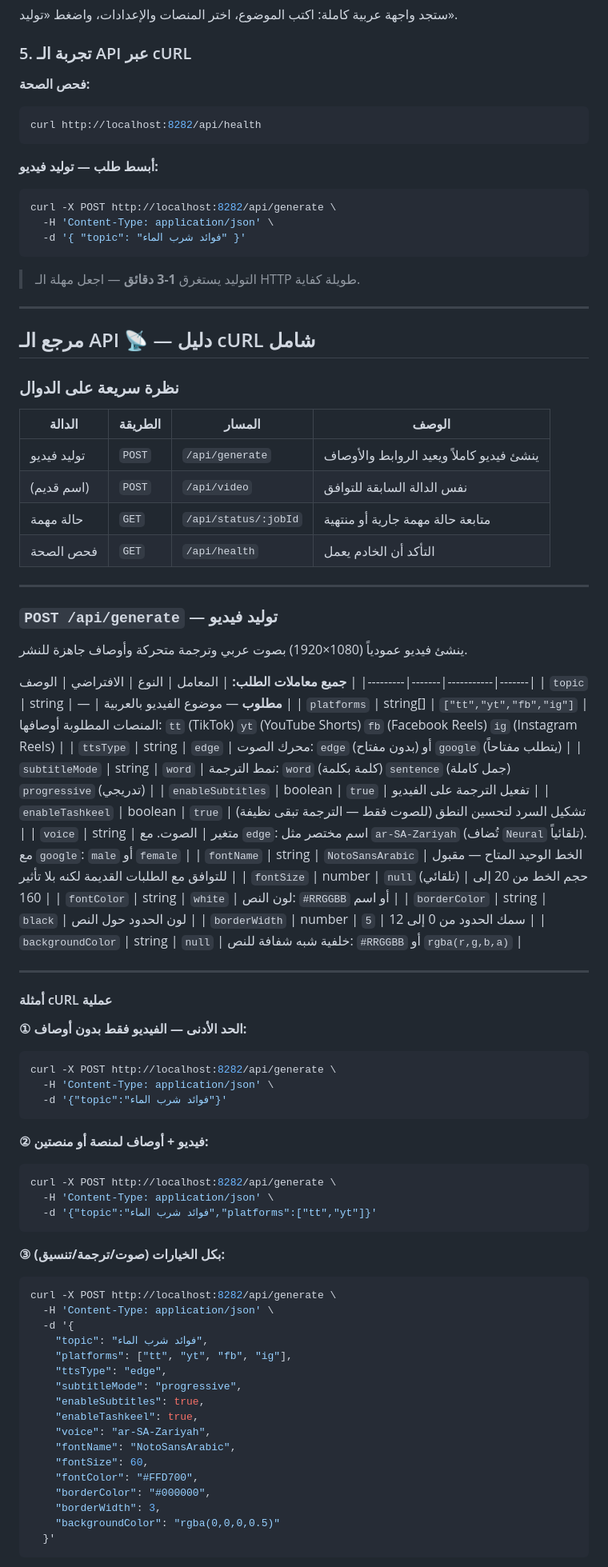
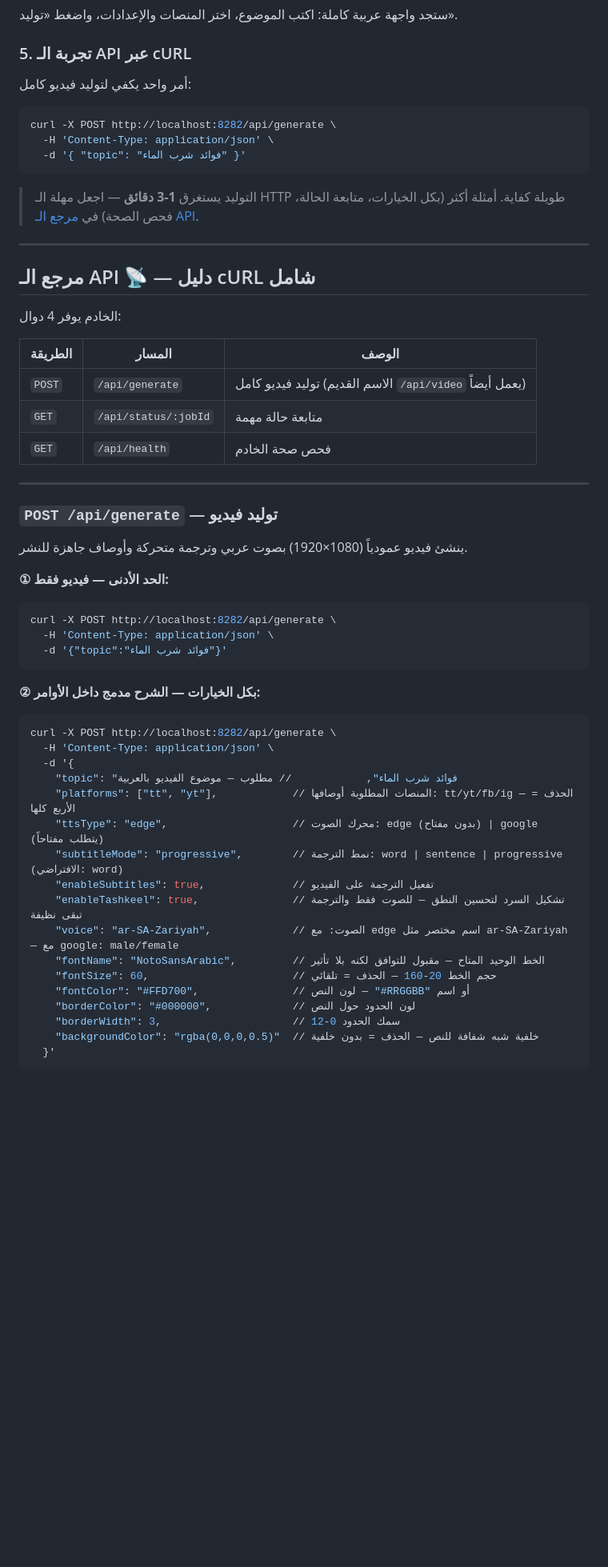
Before and after one commit to hadi-hani/arabic-shorts-generator, a Markdown page: README.md, the part around one of its changes. Shown at 80% size. GitHub-like rendering; blank space fills up the shorter version.

Commit message:
docs: merge API parameter explanations into curl examples
- Remove duplicate parameter table and example ② (inlined in examples)
- Inline parameter explanations as comments directly in curl JSON
- Simplify quick-start curl section to point to the full reference

````diff
--- a/README.md
+++ b/README.md
@@ -77,32 +77,27 @@ docker run -d \
 
 ### 5. تجربة الـ API عبر cURL
 
-**فحص الصحة:**
-```bash
-curl http://localhost:8282/api/health
-```
+أمر واحد يكفي لتوليد فيديو كامل:
 
-**أبسط طلب — توليد فيديو:**
 ```bash
 curl -X POST http://localhost:8282/api/generate \
   -H 'Content-Type: application/json' \
   -d '{ "topic": "فوائد شرب الماء" }'
 ```
 
-> التوليد يستغرق **1-3 دقائق** — اجعل مهلة الـ HTTP طويلة كفاية.
+> التوليد يستغرق **1-3 دقائق** — اجعل مهلة الـ HTTP طويلة كفاية. أمثلة أكثر (بكل الخيارات، متابعة الحالة، فحص الصحة) في [مرجع الـ API](#مرجع-ال-api--دليل-curl-شامل).
 
 ---
 
 ## مرجع الـ API 📡 — دليل cURL شامل
 
-### نظرة سريعة على الدوال
+الخادم يوفر 4 دوال:
 
-| الدالة | الطريقة | المسار | الوصف |
-|--------|---------|--------|-------|
-| توليد فيديو | `POST` | `/api/generate` | ينشئ فيديو كاملاً ويعيد الروابط والأوصاف |
-| (اسم قديم) | `POST` | `/api/video` | نفس الدالة السابقة للتوافق |
-| حالة مهمة | `GET` | `/api/status/:jobId` | متابعة حالة مهمة جارية أو منتهية |
-| فحص الصحة | `GET` | `/api/health` | التأكد أن الخادم يعمل |
+| الطريقة | المسار | الوصف |
+|---------|--------|-------|
+| `POST` | `/api/generate` | توليد فيديو كامل (الاسم القديم `/api/video` يعمل أيضاً) |
+| `GET` | `/api/status/:jobId` | متابعة حالة مهمة |
+| `GET` | `/api/health` | فحص صحة الخادم |
 
 ---
 
@@ -110,59 +105,31 @@ curl -X POST http://localhost:8282/api/generate \
 
 ينشئ فيديو عمودياً (1080×1920) بصوت عربي وترجمة متحركة وأوصاف جاهزة للنشر.
 
-**جميع معاملات الطلب:**
-| المعامل | النوع | الافتراضي | الوصف |
-|---------|-------|-----------|-------|
-| `topic` | string | — | **مطلوب** — موضوع الفيديو بالعربية |
-| `platforms` | string[] | `["tt","yt","fb","ig"]` | المنصات المطلوبة أوصافها: `tt` (TikTok) `yt` (YouTube Shorts) `fb` (Facebook Reels) `ig` (Instagram Reels) |
-| `ttsType` | string | `edge` | محرك الصوت: `edge` (بدون مفتاح) أو `google` (يتطلب مفتاحاً) |
-| `subtitleMode` | string | `word` | نمط الترجمة: `word` (كلمة بكلمة) `sentence` (جمل كاملة) `progressive` (تدريجي) |
-| `enableSubtitles` | boolean | `true` | تفعيل الترجمة على الفيديو |
-| `enableTashkeel` | boolean | `true` | تشكيل السرد لتحسين النطق (للصوت فقط — الترجمة تبقى نظيفة) |
-| `voice` | string | متغير | الصوت. مع `edge`: اسم مختصر مثل `ar-SA-Zariyah` (تُضاف `Neural` تلقائياً). مع `google`: `male` أو `female` |
-| `fontName` | string | `NotoSansArabic` | الخط الوحيد المتاح — مقبول للتوافق مع الطلبات القديمة لكنه بلا تأثير |
-| `fontSize` | number | `null` (تلقائي) | حجم الخط من 20 إلى 160 |
-| `fontColor` | string | `white` | لون النص: `#RRGGBB` أو اسم |
-| `borderColor` | string | `black` | لون الحدود حول النص |
-| `borderWidth` | number | `5` | سمك الحدود من 0 إلى 12 |
-| `backgroundColor` | string | `null` | خلفية شبه شفافة للنص: `#RRGGBB` أو `rgba(r,g,b,a)` |
-
----
-
-#### أمثلة cURL عملية
-
-**① الحد الأدنى — الفيديو فقط بدون أوصاف:**
+**① الحد الأدنى — فيديو فقط:**
 ```bash
 curl -X POST http://localhost:8282/api/generate \
   -H 'Content-Type: application/json' \
   -d '{"topic":"فوائد شرب الماء"}'
 ```
 
-**② فيديو + أوصاف لمنصة أو منصتين:**
-```bash
-curl -X POST http://localhost:8282/api/generate \
-  -H 'Content-Type: application/json' \
-  -d '{"topic":"فوائد شرب الماء","platforms":["tt","yt"]}'
-```
-
-**③ بكل الخيارات (صوت/ترجمة/تنسيق):**
+**② بكل الخيارات — الشرح مدمج داخل الأوامر:**
 ```bash
 curl -X POST http://localhost:8282/api/generate \
   -H 'Content-Type: application/json' \
   -d '{
-    "topic": "فوائد شرب الماء",
-    "platforms": ["tt", "yt", "fb", "ig"],
-    "ttsType": "edge",
-    "subtitleMode": "progressive",
-    "enableSubtitles": true,
-    "enableTashkeel": true,
-    "voice": "ar-SA-Zariyah",
-    "fontName": "NotoSansArabic",
-    "fontSize": 60,
-    "fontColor": "#FFD700",
-    "borderColor": "#000000",
-    "borderWidth": 3,
-    "backgroundColor": "rgba(0,0,0,0.5)"
+    "topic": "فوائد شرب الماء",            // مطلوب — موضوع الفيديو بالعربية
+    "platforms": ["tt", "yt"],            // المنصات المطلوبة أوصافها: tt/yt/fb/ig — الحذف = الأربع كلها
+    "ttsType": "edge",                    // محرك الصوت: edge (بدون مفتاح) | google (يتطلب مفتاحاً)
+    "subtitleMode": "progressive",        // نمط الترجمة: word | sentence | progressive (الافتراضي: word)
+    "enableSubtitles": true,              // تفعيل الترجمة على الفيديو
+    "enableTashkeel": true,               // تشكيل السرد لتحسين النطق — للصوت فقط والترجمة تبقى نظيفة
+    "voice": "ar-SA-Zariyah",             // الصوت: مع edge اسم مختصر مثل ar-SA-Zariyah — مع google: male/female
+    "fontName": "NotoSansArabic",         // الخط الوحيد المتاح — مقبول للتوافق لكنه بلا تأثير
+    "fontSize": 60,                       // حجم الخط 20-160 — الحذف = تلقائي
+    "fontColor": "#FFD700",               // لون النص — "#RRGGBB" أو اسم
+    "borderColor": "#000000",             // لون الحدود حول النص
+    "borderWidth": 3,                     // سمك الحدود 0-12
+    "backgroundColor": "rgba(0,0,0,0.5)"  // خلفية شبه شفافة للنص — الحذف = بدون خلفية
   }'
 ```
 
````
Also changed, not shown: other parts of README.md (+4 -7 lines).
